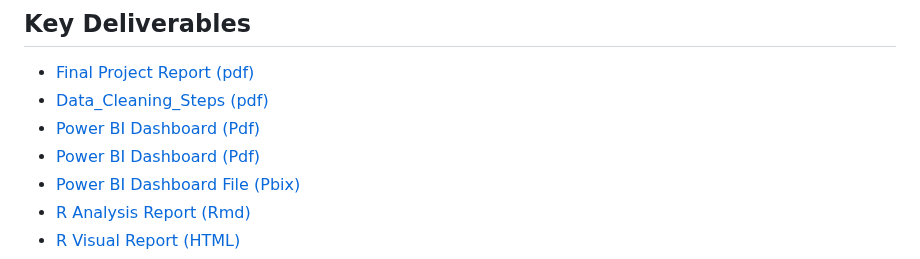
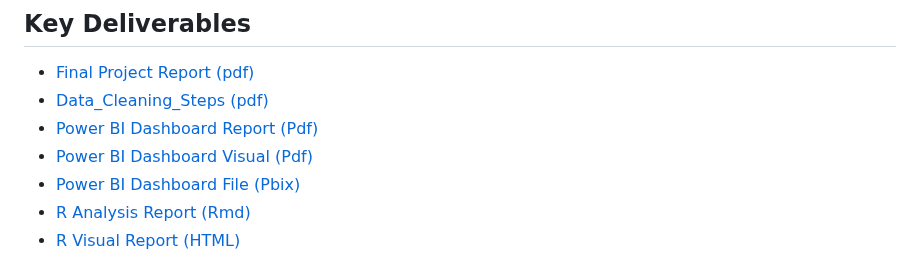
Before and after one commit to NOUFHM/Bellabeat-Fitness-Analysis, a Markdown page: README.md, the part around the change. Rendered like a GitHub page.

```diff
--- a/README.md
+++ b/README.md
@@ -24,8 +24,8 @@ To identify patterns in physical activity, sleep behavior, and wellness that Bel
 ## Key Deliverables
 - [Final Project Report (pdf)](./reports/Bellabeat_Project_With_Recommendations.pdf)
 - [Data_Cleaning_Steps (pdf)](./reports/Bellabeat_Project_With_Recommendations.pdf)
-- [Power BI Dashboard (Pdf)](./Dashboards/Bellabeat_Dashboard.pdf)
-- [Power BI Dashboard (Pdf)](./Dashboards/Power_BI_Dashboards_Visual.pdf)
+- [Power BI Dashboard Report (Pdf)](./Dashboards/Bellabeat_Dashboard.pdf)
+- [Power BI Dashboard Visual (Pdf)](./Dashboards/Power_BI_Dashboards_Visual.pdf)
 - [Power BI Dashboard File (Pbix)](./Dashboards/Dashboards_Bellbeat.pbix)
 - [R Analysis Report (Rmd)](./R_analysis/relationship_analysis_R.Rmd)
 - [R Visual Report (HTML)](./R_analysis/relationship_analysis_R.html)
```
